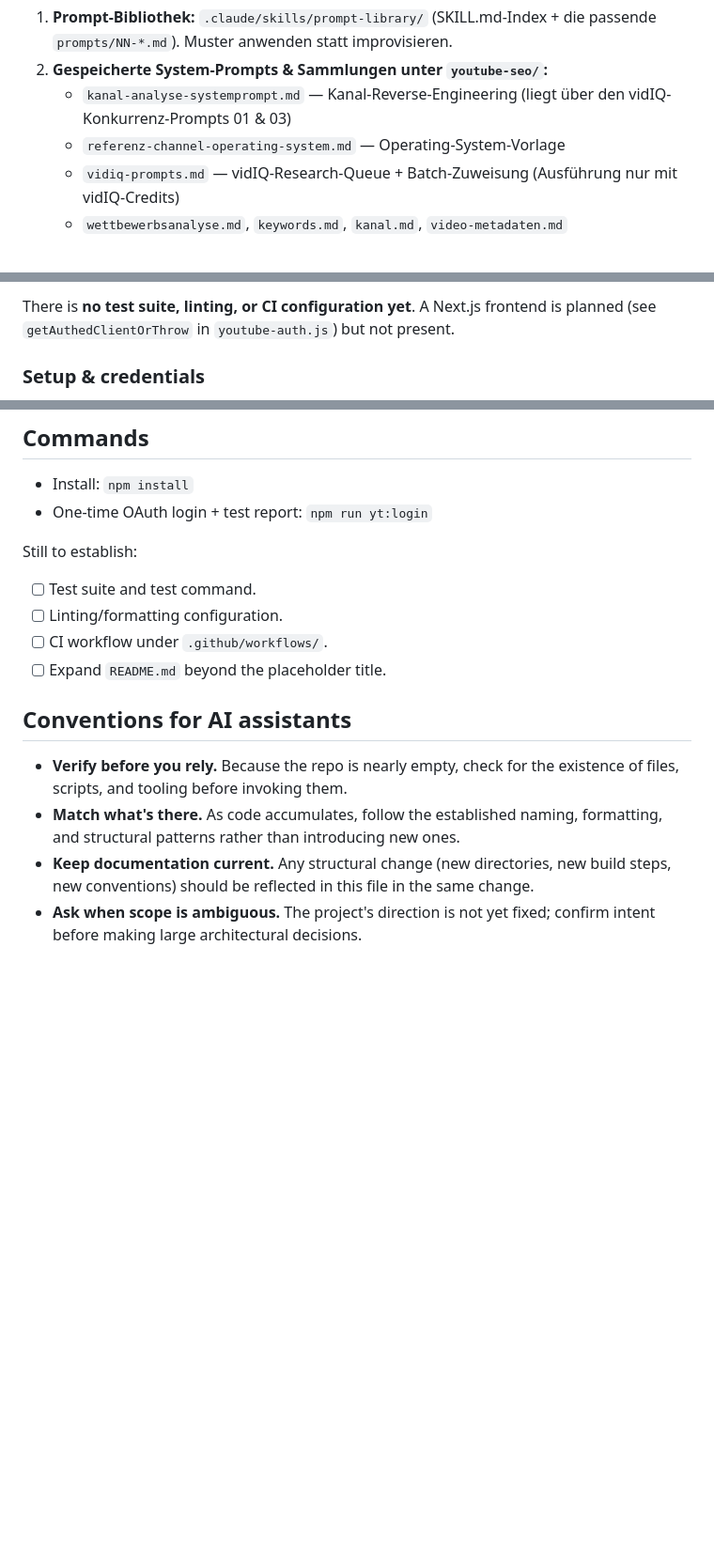
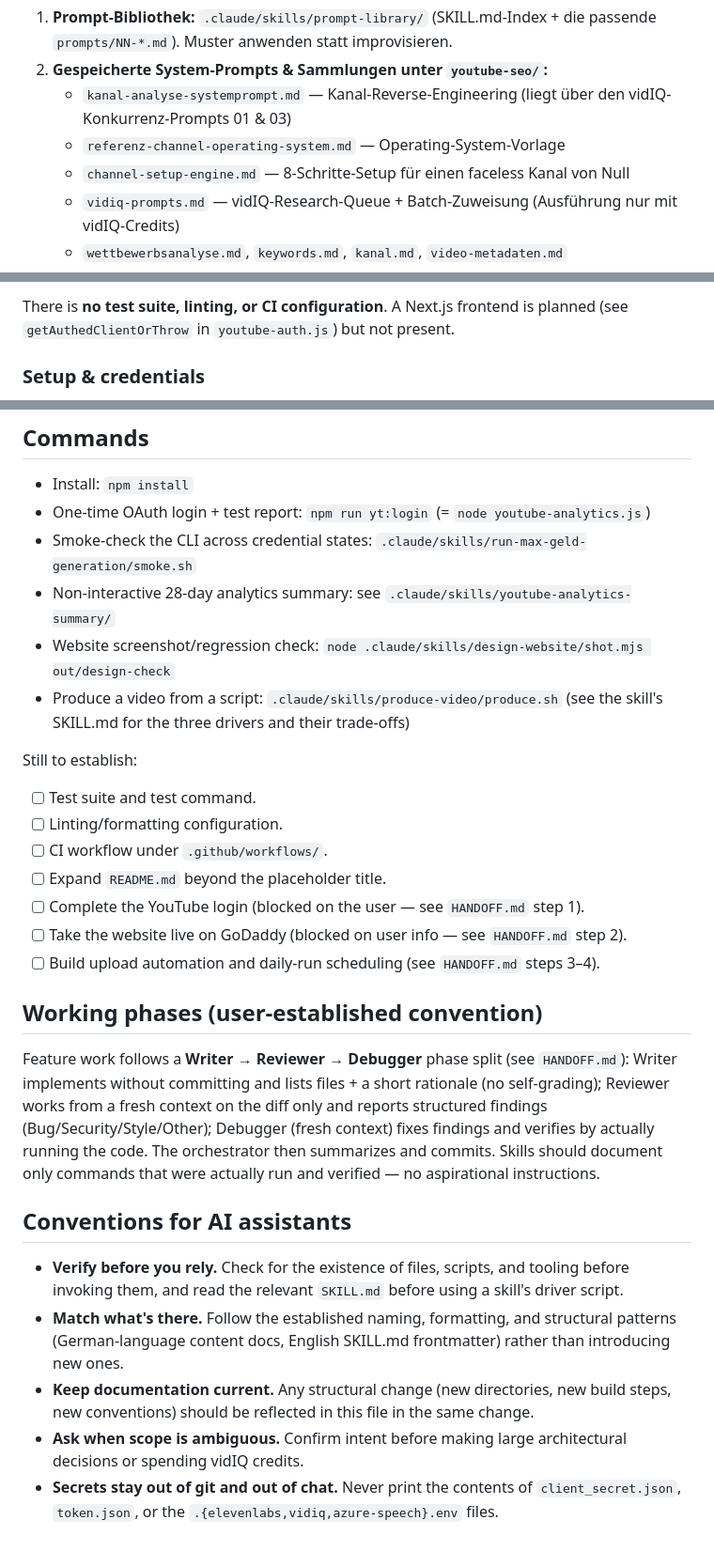
Before and after one commit to mancaf779-boop/-Max-Geld-Generation-, a Markdown page: CLAUDE.md, 3 parts joined by grey strips. Shown at 94% size. GitHub-like rendering; blank space fills up the shorter version.

````diff
--- a/CLAUDE.md
+++ b/CLAUDE.md
@@ -14,6 +14,7 @@ Tokens und hält alles konsistent.
    - `kanal-analyse-systemprompt.md` — Kanal-Reverse-Engineering (liegt über den
      vidIQ-Konkurrenz-Prompts 01 & 03)
    - `referenz-channel-operating-system.md` — Operating-System-Vorlage
+   - `channel-setup-engine.md` — 8-Schritte-Setup für einen faceless Kanal von Null
    - `vidiq-prompts.md` — vidIQ-Research-Queue + Batch-Zuweisung (Ausführung nur
      mit vidIQ-Credits)
    - `wettbewerbsanalyse.md`, `keywords.md`, `kanal.md`, `video-metadaten.md`
@@ -58,8 +107,7 @@ YouTube Analytics APIs**. Current layout:
 ```
 
-There is **no test suite, linting, or CI configuration yet**. A Next.js
-frontend is planned (see `getAuthedClientOrThrow` in `youtube-auth.js`) but not
-present.
+There is **no test suite, linting, or CI configuration**. A Next.js frontend
+is planned (see `getAuthedClientOrThrow` in `youtube-auth.js`) but not present.
 
 ### Setup & credentials
 
@@ -125,7 +178,12 @@ Development workflow:
 ## Commands
 
 - Install: `npm install`
-- One-time OAuth login + test report: `npm run yt:login`
+- One-time OAuth login + test report: `npm run yt:login` (= `node youtube-analytics.js`)
+- Smoke-check the CLI across credential states: `.claude/skills/run-max-geld-generation/smoke.sh`
+- Non-interactive 28-day analytics summary: see `.claude/skills/youtube-analytics-summary/`
+- Website screenshot/regression check: `node .claude/skills/design-website/shot.mjs out/design-check`
+- Produce a video from a script: `.claude/skills/produce-video/produce.sh` (see the skill's SKILL.md
+  for the three drivers and their trade-offs)
 
 Still to establish:
 
@@ -133,15 +191,33 @@ Still to establish:
 - [ ] Linting/formatting configuration.
 - [ ] CI workflow under `.github/workflows/`.
 - [ ] Expand `README.md` beyond the placeholder title.
+- [ ] Complete the YouTube login (blocked on the user — see `HANDOFF.md` step 1).
+- [ ] Take the website live on GoDaddy (blocked on user info — see `HANDOFF.md` step 2).
+- [ ] Build upload automation and daily-run scheduling (see `HANDOFF.md` steps 3–4).
+
+## Working phases (user-established convention)
+
+Feature work follows a **Writer → Reviewer → Debugger** phase split (see
+`HANDOFF.md`): Writer implements without committing and lists files + a short
+rationale (no self-grading); Reviewer works from a fresh context on the diff
+only and reports structured findings (Bug/Security/Style/Other); Debugger
+(fresh context) fixes findings and verifies by actually running the code.
+The orchestrator then summarizes and commits. Skills should document only
+commands that were actually run and verified — no aspirational instructions.
 
 ## Conventions for AI assistants
 
-- **Verify before you rely.** Because the repo is nearly empty, check for the
-  existence of files, scripts, and tooling before invoking them.
-- **Match what's there.** As code accumulates, follow the established naming,
-  formatting, and structural patterns rather than introducing new ones.
+- **Verify before you rely.** Check for the existence of files, scripts, and
+  tooling before invoking them, and read the relevant `SKILL.md` before using
+  a skill's driver script.
+- **Match what's there.** Follow the established naming, formatting, and
+  structural patterns (German-language content docs, English SKILL.md
+  frontmatter) rather than introducing new ones.
 - **Keep documentation current.** Any structural change (new directories, new
   build steps, new conventions) should be reflected in this file in the same
   change.
-- **Ask when scope is ambiguous.** The project's direction is not yet fixed;
-  confirm intent before making large architectural decisions.
+- **Ask when scope is ambiguous.** Confirm intent before making large
+  architectural decisions or spending vidIQ credits.
+- **Secrets stay out of git and out of chat.** Never print the contents of
+  `client_secret.json`, `token.json`, or the `.{elevenlabs,vidiq,azure-speech}.env`
+  files.
````
Also changed, not shown: other parts of CLAUDE.md (+80 -27 lines).
